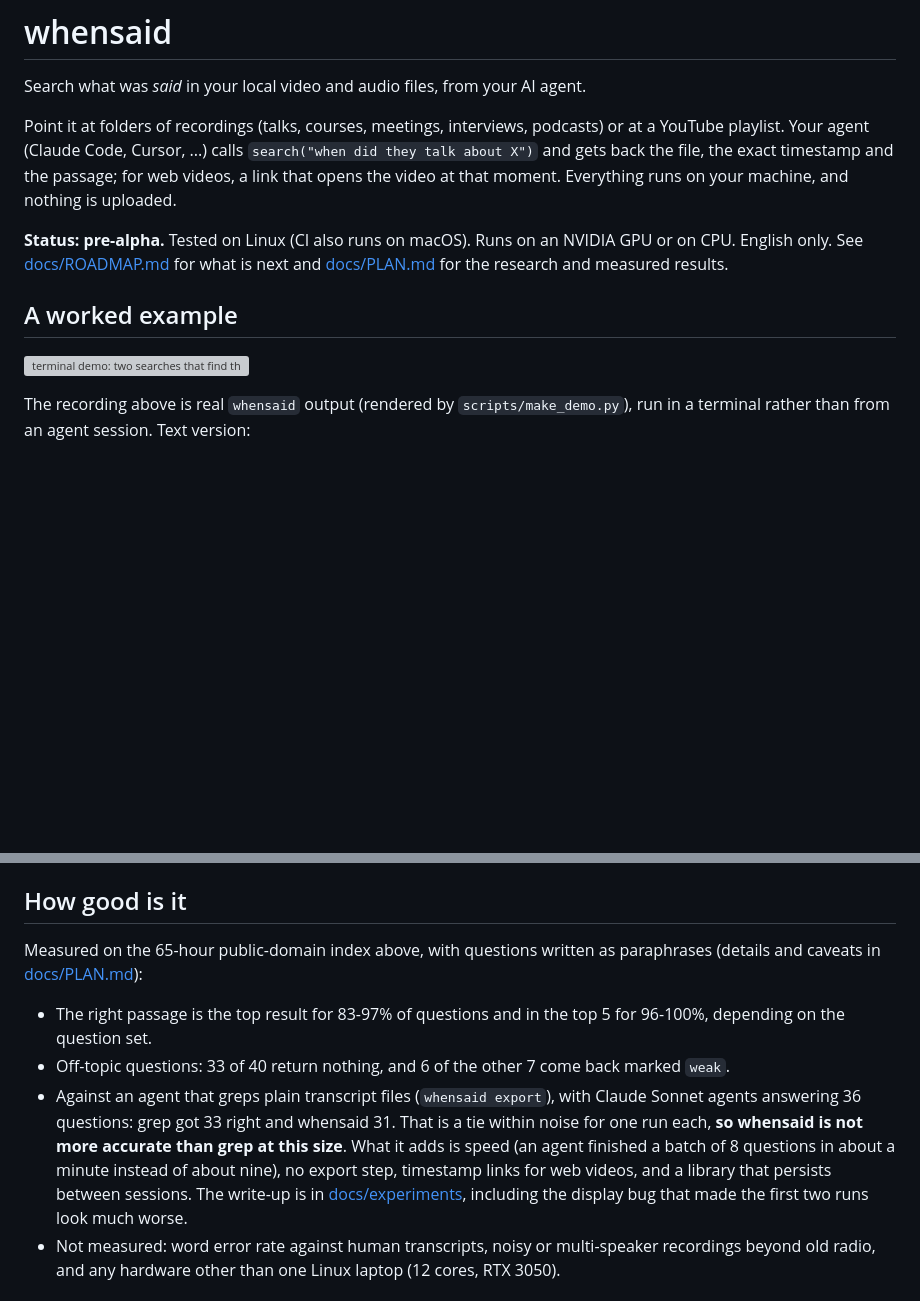
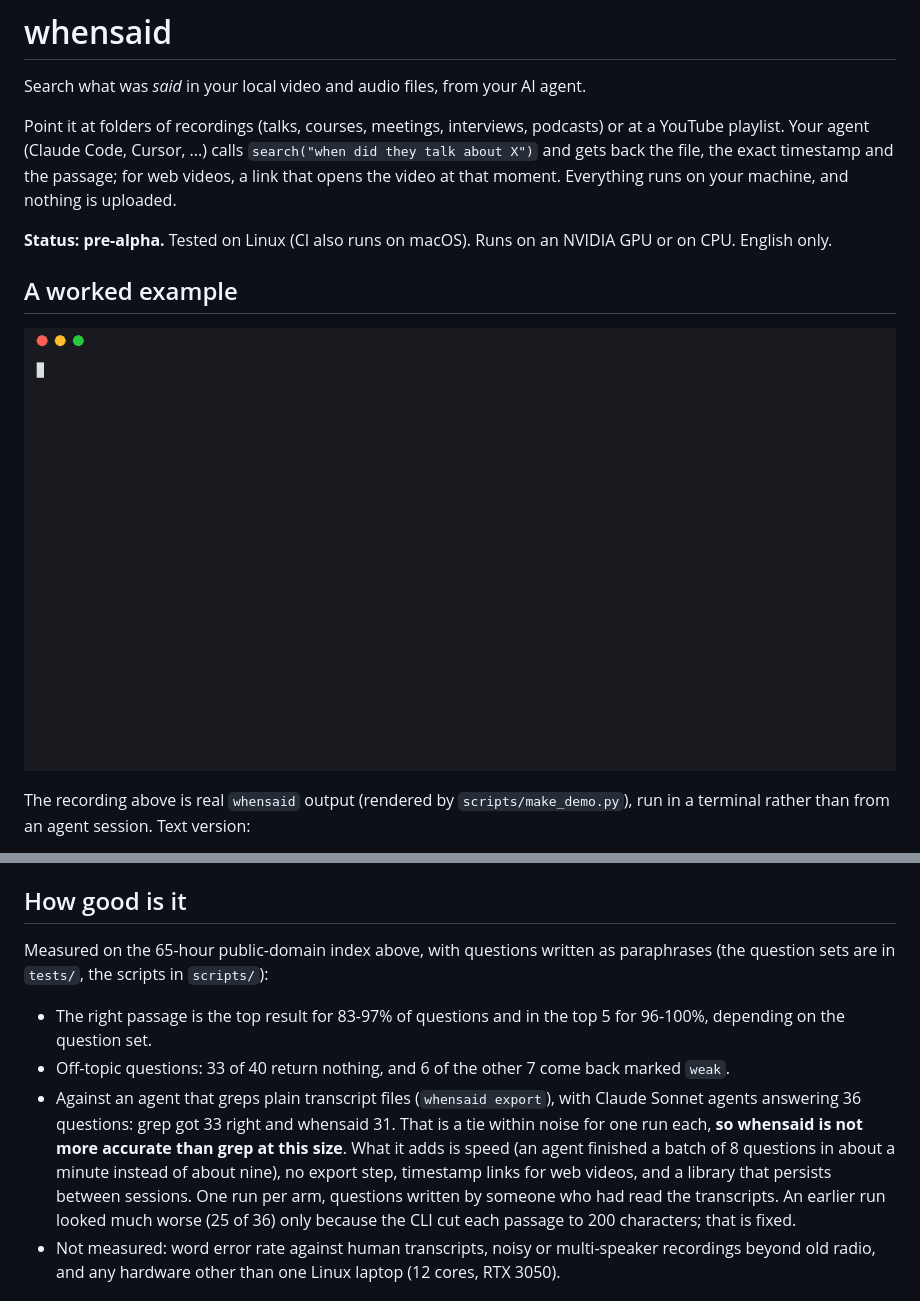
Before and after one commit to VishnupiriyanV/whensaid, a Markdown page: README.md, 2 parts joined by grey strips. GitHub-like rendering; pictures changed too: assets/demo.gif (added); blank space fills up the shorter version; grey boxes are pictures that could not be loaded.

Commit message:
Keep docs out of the repo; move the demo to assets/

```diff
--- a/README.md
+++ b/README.md
@@ -8,11 +8,10 @@ timestamp and the passage; for web videos, a link that opens the video at that m
 machine, and nothing is uploaded.
 
 **Status: pre-alpha.** Tested on Linux (CI also runs on macOS). Runs on an NVIDIA GPU or on CPU. English only.
-See [docs/ROADMAP.md](docs/ROADMAP.md) for what is next and [docs/PLAN.md](docs/PLAN.md) for the research and measured results.
 
 ## A worked example
 
-![terminal demo: two searches that find the passage and one off-topic question that returns nothing](docs/demo.gif)
+![terminal demo: two searches that find the passage and one off-topic question that returns nothing](assets/demo.gif)
 
 The recording above is real `whensaid` output (rendered by `scripts/make_demo.py`), run in a terminal rather than from an agent session. Text version:
 
@@ -56,8 +55,7 @@ Indexing is only ever done by the `whensaid index` command, never by the agent.
 
 ## How good is it
 
-Measured on the 65-hour public-domain index above, with questions written as paraphrases (details and caveats in
-[docs/PLAN.md](docs/PLAN.md)):
+Measured on the 65-hour public-domain index above, with questions written as paraphrases (the question sets are in `tests/`, the scripts in `scripts/`):
 
 - The right passage is the top result for 83-97% of questions and in the top 5 for 96-100%, depending on the question set.
 - Off-topic questions: 33 of 40 return nothing, and 6 of the other 7 come back marked `weak`.
@@ -65,8 +63,9 @@ Measured on the 65-hour public-domain index above, with questions written as par
   questions: grep got 33 right and whensaid 31. That is a tie within noise for one run each, **so whensaid is not
   more accurate than grep at this size**. What it adds is speed (an agent finished a batch of 8 questions in about a
   minute instead of about nine), no export step, timestamp links for web videos, and a library that persists between
-  sessions. The write-up is in [docs/experiments](docs/experiments/2026-11-grep-vs-whensaid-65h/README.md), including
-  the display bug that made the first two runs look much worse.
+  sessions. One run per arm, questions written by
+  someone who had read the transcripts. An earlier run looked much worse (25 of 36) only because the CLI cut each
+  passage to 200 characters; that is fixed.
 - Not measured: word error rate against human transcripts, noisy or multi-speaker recordings beyond old radio, and any
   hardware other than one Linux laptop (12 cores, RTX 3050).
 
```
Also changed, not shown: 2 other files.
